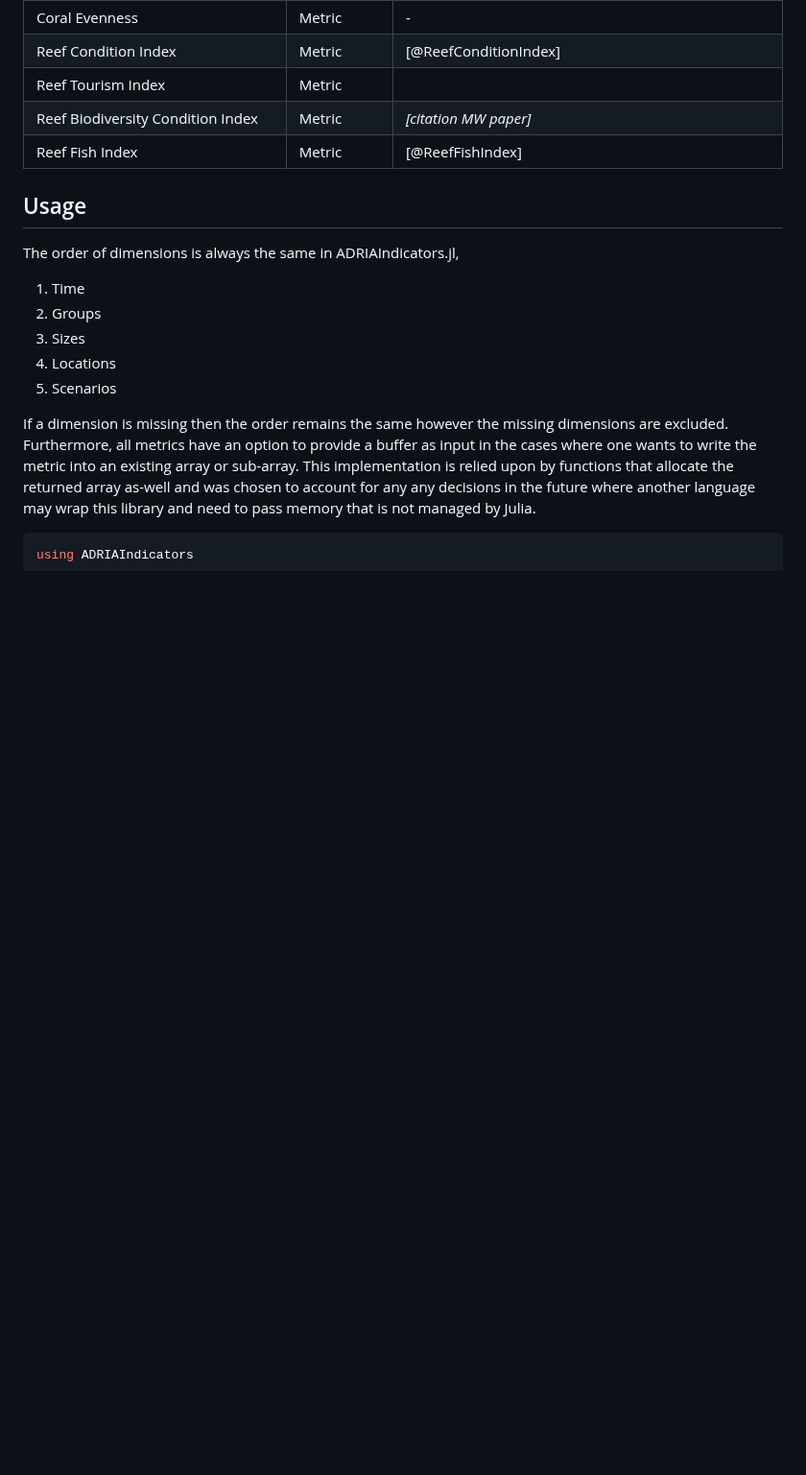
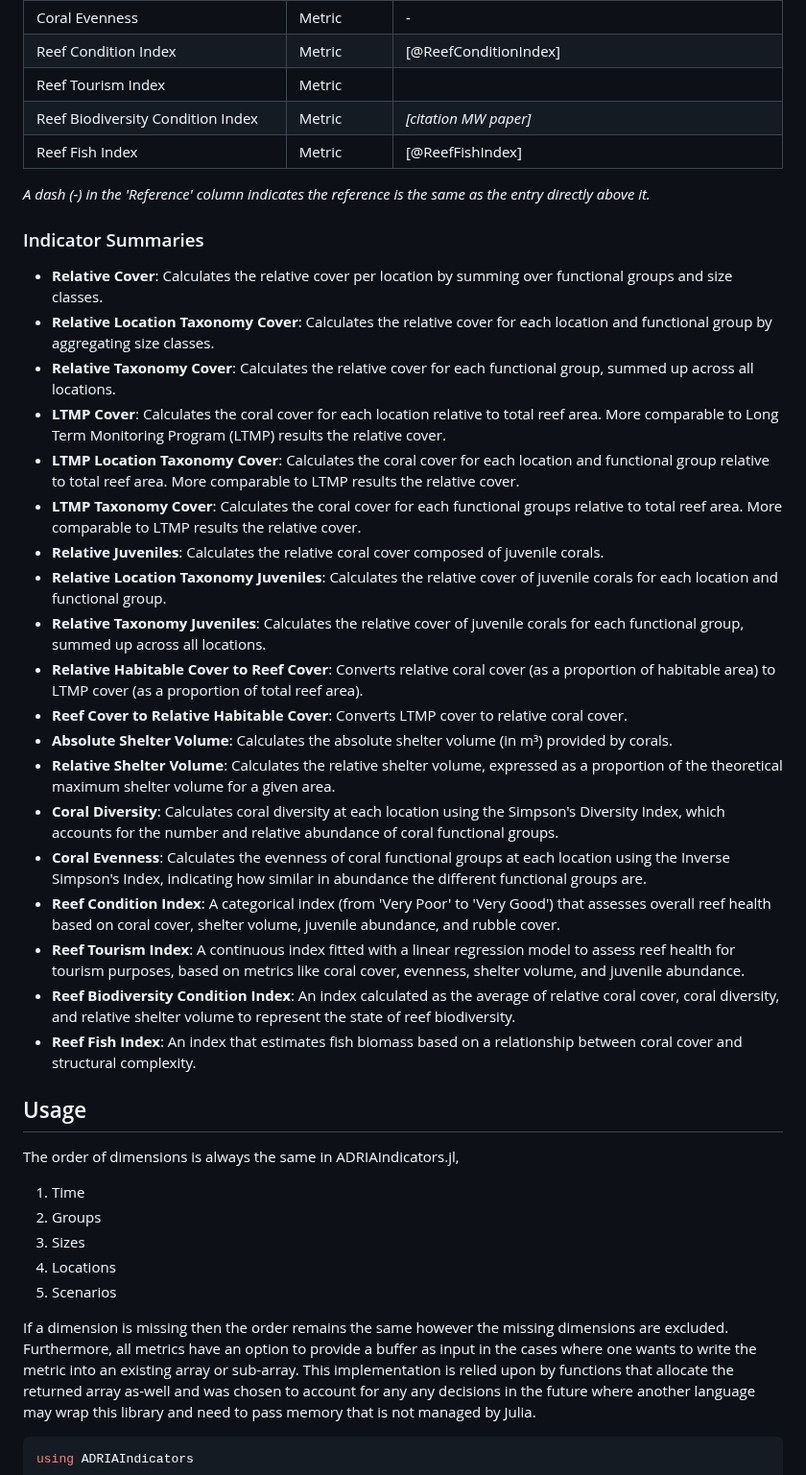
Before and after one commit to open-AIMS/ADRIAIndicators.jl, a Markdown page: paper/paper.md, the part around one of its changes. Shown at 96% size. GitHub-like rendering; blank space fills up the shorter version.

Commit message:
paper: add indicator summaries and author

```diff
--- a/paper/paper.md
+++ b/paper/paper.md
@@ -117,6 +122,29 @@ data, such as coral diversity, shelter volume, and composite indices for reef he
 | Reef Biodiversity Condition Index                | Metric            | *[citation MW paper]* |
 | Reef Fish Index                                  | Metric            | [@ReefFishIndex] |
 
+*A dash (-) in the 'Reference' column indicates the reference is the same as the entry directly above it.*
+
+### Indicator Summaries
+
+-   **Relative Cover**: Calculates the relative cover per location by summing over functional groups and size classes.
+-   **Relative Location Taxonomy Cover**: Calculates the relative cover for each location and functional group by aggregating size classes.
+-   **Relative Taxonomy Cover**: Calculates the relative cover for each functional group, summed up across all locations.
+-   **LTMP Cover**: Calculates the coral cover for each location relative to total reef area. More comparable to Long Term Monitoring Program (LTMP) results the relative cover.
+-   **LTMP Location Taxonomy Cover**: Calculates the coral cover for each location and functional group relative to total reef area. More comparable to LTMP results the relative cover.
+-   **LTMP Taxonomy Cover**: Calculates the coral cover for each functional groups relative to total reef area. More comparable to LTMP results the relative cover.
+-   **Relative Juveniles**: Calculates the relative coral cover composed of juvenile corals.
+-   **Relative Location Taxonomy Juveniles**: Calculates the relative cover of juvenile corals for each location and functional group.
+-   **Relative Taxonomy Juveniles**: Calculates the relative cover of juvenile corals for each functional group, summed up across all locations.
+-   **Relative Habitable Cover to Reef Cover**: Converts relative coral cover (as a proportion of habitable area) to LTMP cover (as a proportion of total reef area).
+-   **Reef Cover to Relative Habitable Cover**: Converts LTMP cover to relative coral cover.
+-   **Absolute Shelter Volume**: Calculates the absolute shelter volume (in m³) provided by corals.
+-   **Relative Shelter Volume**: Calculates the relative shelter volume, expressed as a proportion of the theoretical maximum shelter volume for a given area.
+-   **Coral Diversity**: Calculates coral diversity at each location using the Simpson's Diversity Index, which accounts for the number and relative abundance of coral functional groups.
+-   **Coral Evenness**: Calculates the evenness of coral functional groups at each location using the Inverse Simpson's Index, indicating how similar in abundance the different functional groups are.
+-   **Reef Condition Index**: A categorical index (from 'Very Poor' to 'Very Good') that assesses overall reef health based on coral cover, shelter volume, juvenile abundance, and rubble cover.
+-   **Reef Tourism Index**: A continuous index fitted with a linear regression model to assess reef health for tourism purposes, based on metrics like coral cover, evenness, shelter volume, and juvenile abundance.
+-   **Reef Biodiversity Condition Index**: An index calculated as the average of relative coral cover, coral diversity, and relative shelter volume to represent the state of reef biodiversity.
+-   **Reef Fish Index**: An index that estimates fish biomass based on a relationship between coral cover and structural complexity.
 
 ## Usage
 
```
Also changed, not shown: other parts of paper/paper.md (+6 -1 lines).
